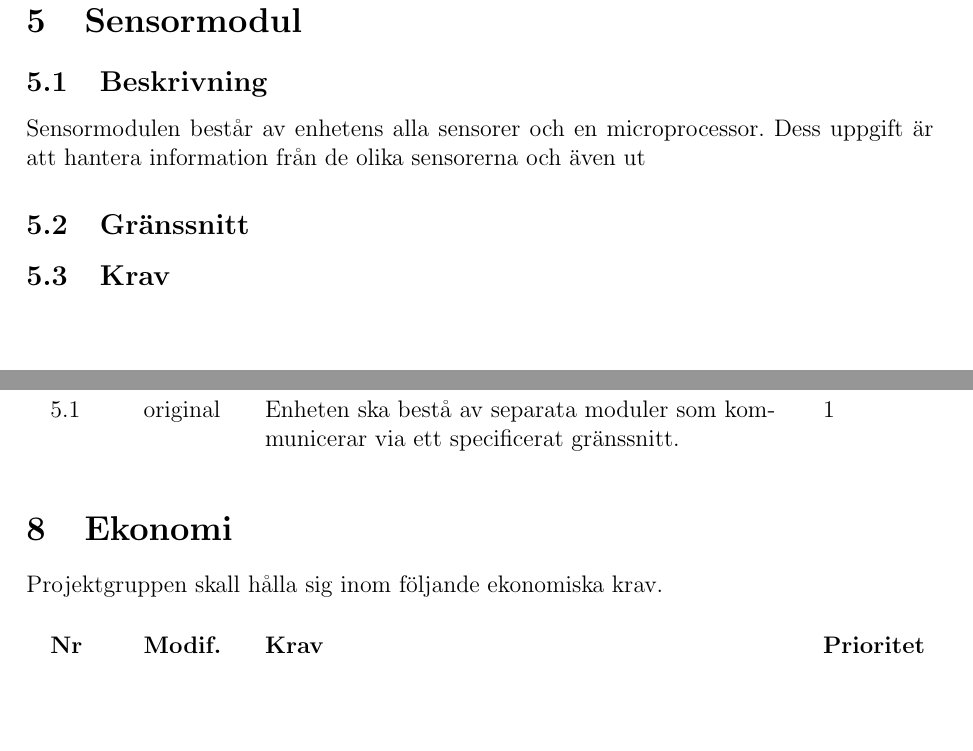
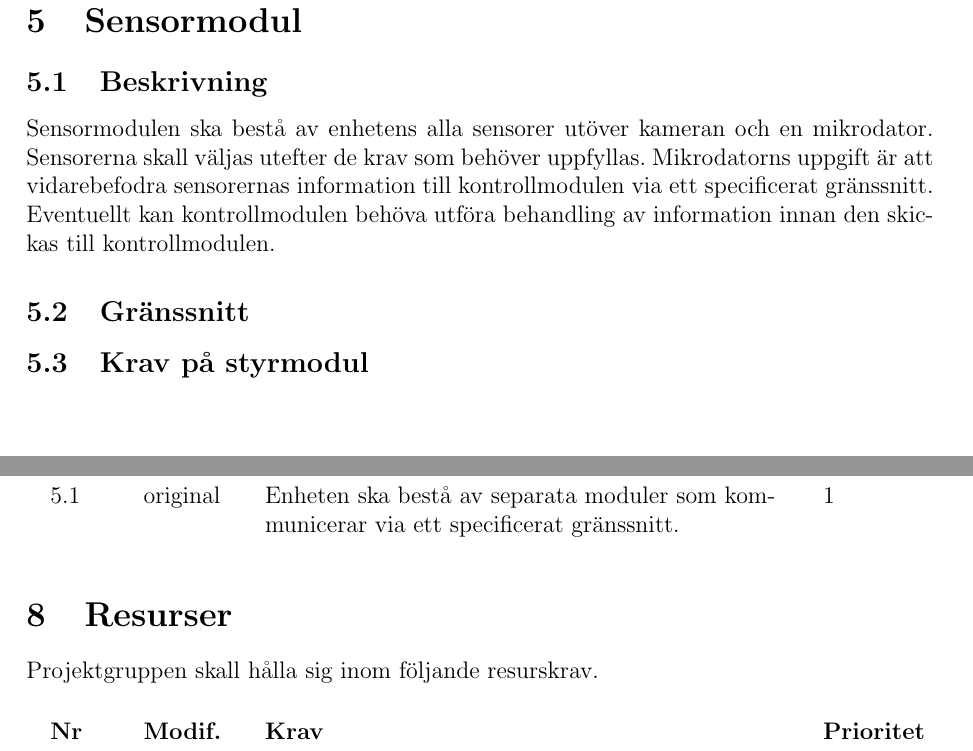
Before and after one commit to youhas97/autonom-taxi, a LaTeX paper (doc/kravspec/krav.tex, which reads doc/kravspec/sections/requirements.tex, doc/kravspec/sections/subsystems.tex): two parts of pages 12 and 13 of 14, joined at a grey line, cut so that both start at the same text, the shorter picture padded with empty space. Compiled offline with pdfLaTeX.

Commit message:
lägg till sensormodul beskr

```diff
--- a/doc/kravspec/sections/requirements.tex
+++ b/doc/kravspec/sections/requirements.tex
@@ -23,8 +23,8 @@ produkten är levererad.
     specificerat gränssnitt.}
 \end{reqlist}
 
-\section{Ekonomi}
-Projektgruppen skall hålla sig inom följande ekonomiska krav.
+\section{Resurser}
+Projektgruppen skall hålla sig inom följande resurskrav.
 
 \begin{reqlist}
     \req{Projektgruppens medlemmar skall tillsammans spendera maximalt 960
--- a/doc/kravspec/sections/subsystems.tex
+++ b/doc/kravspec/sections/subsystems.tex
@@ -45,10 +45,13 @@ Styrmodulen består av en kontroller, en drivmotor och en styrmotor. Styrmotorns
 \clearpage
 \section{Sensormodul}
 \subsection{Beskrivning}
-Sensormodulen består av enhetens alla sensorer och en microprocessor. Dess
-uppgift är att hantera information från de olika sensorerna och även
-ut
+Sensormodulen ska bestå av enhetens alla sensorer utöver kameran och en
+mikrodator. Sensorerna skall väljas utefter de krav som behöver uppfyllas.
+Mikrodatorns uppgift är att vidarebefodra sensorernas information till
+kontrollmodulen via ett specificerat gränssnitt. Eventuellt kan kontrollmodulen
+behöva utföra behandling av information innan den skickas till kontrollmodulen.
+
 \subsection{Gränssnitt}
-\subsection{Krav}
+\subsection{Krav på styrmodul}
 
 \end{document}
```
